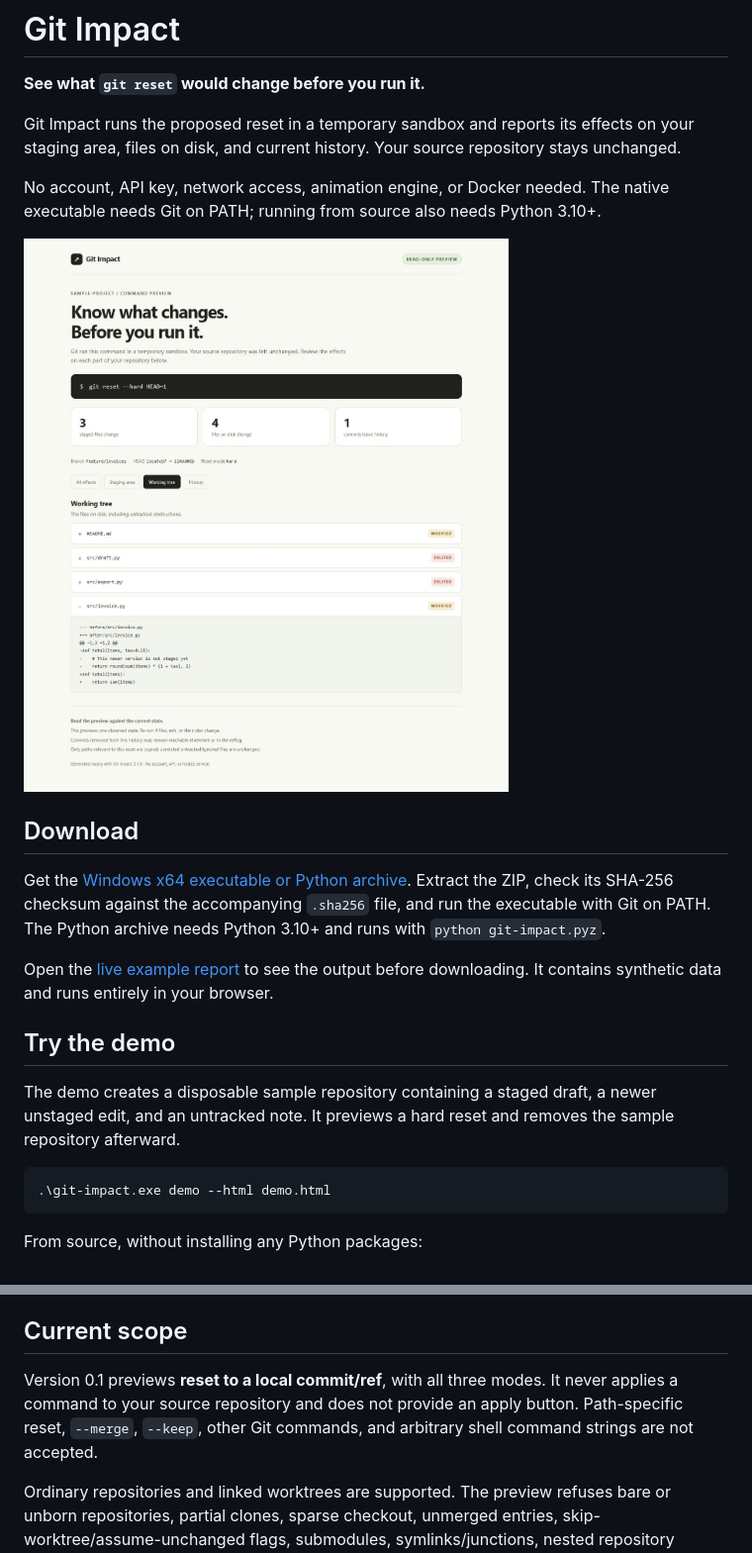
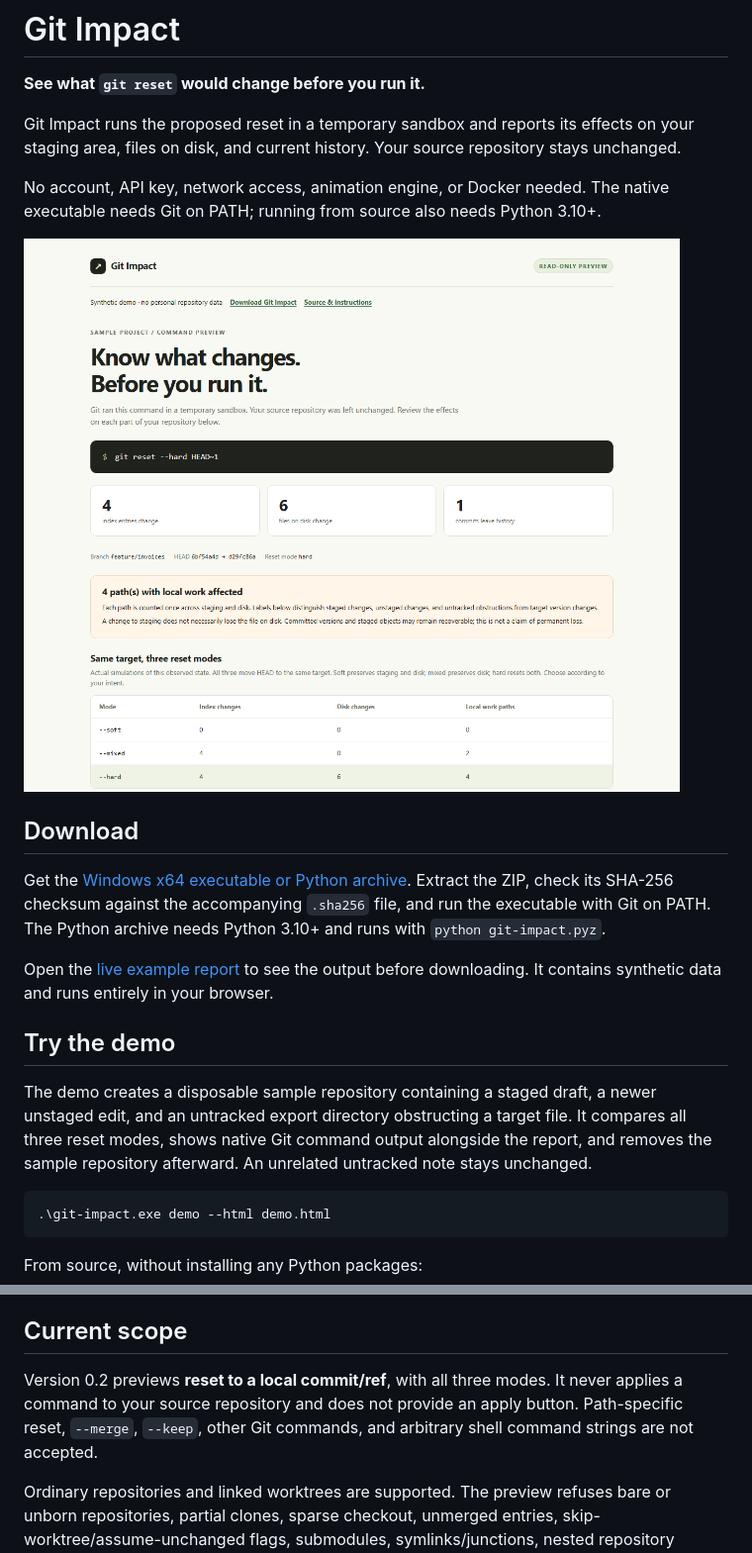
Before and after one commit to yotam1001/git-impact, a Markdown page: README.md, 2 parts joined by grey strips. Shown at 99% size. Drawn GitHub-style; pictures changed too: docs/preview.png.

Commit message:
Distinguish local reset effects and compare preservation modes (#1)

````diff
--- a/README.md
+++ b/README.md
@@ -16,7 +16,7 @@ Open the [live example report](https://yotam1001.github.io/git-impact/) to see t
 
 ## Try the demo
 
-The demo creates a disposable sample repository containing a staged draft, a newer unstaged edit, and an untracked note. It previews a hard reset and removes the sample repository afterward.
+The demo creates a disposable sample repository containing a staged draft, a newer unstaged edit, and an untracked export directory obstructing a target file. It compares all three reset modes, shows native Git command output alongside the report, and removes the sample repository afterward. An unrelated untracked note stays unchanged.
 
 ```powershell
 .\git-impact.exe demo --html demo.html
@@ -95,7 +111,7 @@ Soft reset avoids copying working files. Mixed and hard resets copy tracked file
 
 ## Current scope
 
-Version 0.1 previews **reset to a local commit/ref**, with all three modes. It never applies a command to your source repository and does not provide an apply button. Path-specific reset, `--merge`, `--keep`, other Git commands, and arbitrary shell command strings are not accepted.
+Version 0.2 previews **reset to a local commit/ref**, with all three modes. It never applies a command to your source repository and does not provide an apply button. Path-specific reset, `--merge`, `--keep`, other Git commands, and arbitrary shell command strings are not accepted.
 
 Ordinary repositories and linked worktrees are supported. The preview refuses bare or unborn repositories, partial clones, sparse checkout, unmerged entries, skip-worktree/assume-unchanged flags, submodules, symlinks/junctions, nested repository obstructions, case-colliding paths/case-only renames, checkout filters including LFS, and working-tree encoding transforms. Resolve those conditions or use Git directly with an appropriate backup. Git must support `--no-lazy-fetch`, `git var GIT_ATTR_GLOBAL`, and `GIT_ATTR_SYSTEM`; the local Windows build was verified with Git 2.54.
 
````
Also changed, not shown: other parts of README.md (+27 -11 lines), CHANGELOG.md (+8 -0 lines), 8 other files.
